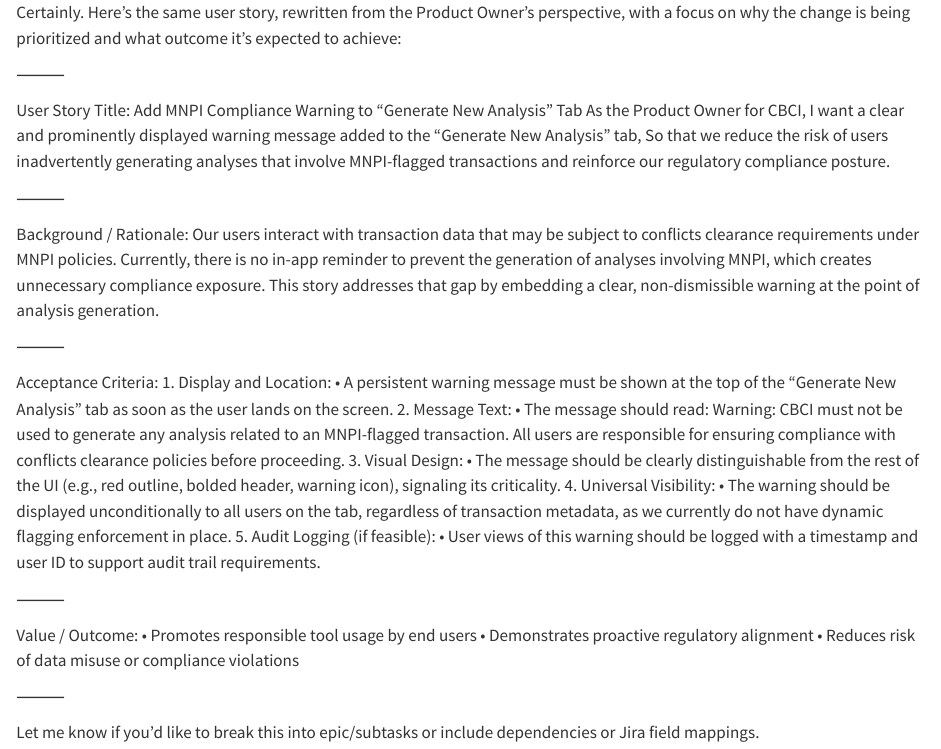
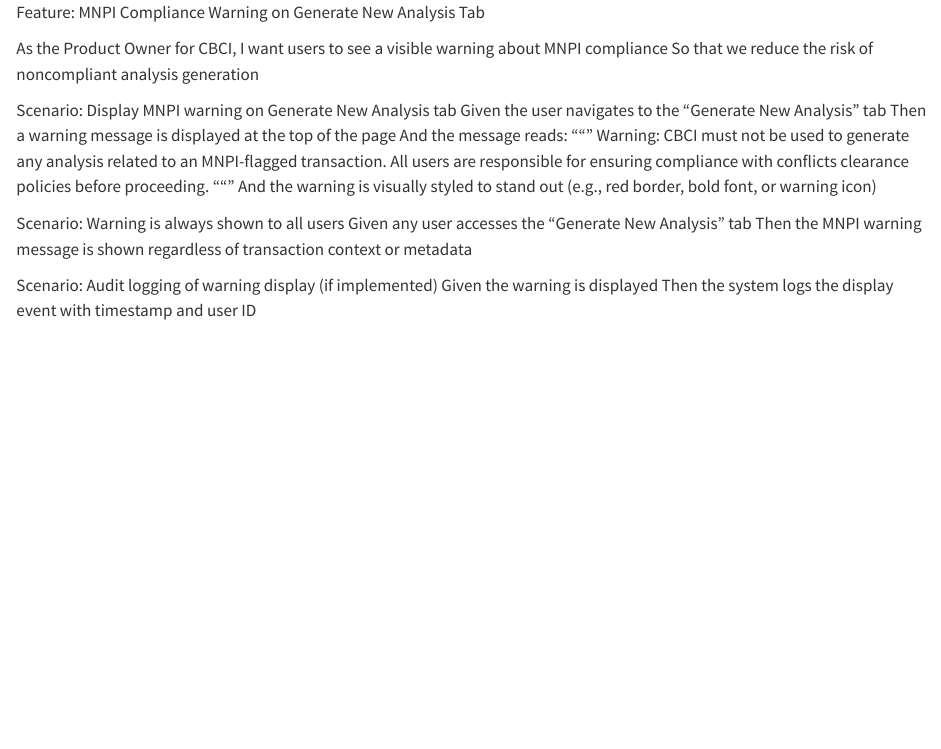
Before and after one commit to simplemindedbot/workingdir, a Quarto document (mnpi_warning.qmd): the page in a window 1100 px wide, from its top. Rendered offline with R 4.5, knitr and Pandoc in place of Quarto, with nearby package versions.

Commit message:
Update mnpi_warning.qmd

```diff
--- a/mnpi_warning.qmd
+++ b/mnpi_warning.qmd
@@ -1,40 +1,22 @@
-Certainly. Here’s the same user story, rewritten from the Product Owner’s perspective, with a focus on why the change is being prioritized and what outcome it’s expected to achieve:
+Feature: MNPI Compliance Warning on Generate New Analysis Tab
 
-⸻
+  As the Product Owner for CBCI,
+  I want users to see a visible warning about MNPI compliance
+  So that we reduce the risk of noncompliant analysis generation
 
-User Story
-Title: Add MNPI Compliance Warning to “Generate New Analysis” Tab
-As the Product Owner for CBCI,
-I want a clear and prominently displayed warning message added to the “Generate New Analysis” tab,
-So that we reduce the risk of users inadvertently generating analyses that involve MNPI-flagged transactions and reinforce our regulatory compliance posture.
+  Scenario: Display MNPI warning on Generate New Analysis tab
+    Given the user navigates to the "Generate New Analysis" tab
+    Then a warning message is displayed at the top of the page
+    And the message reads:
+      """
+      Warning: CBCI must not be used to generate any analysis related to an MNPI-flagged transaction. All users are responsible for ensuring compliance with conflicts clearance policies before proceeding.
+      """
+    And the warning is visually styled to stand out (e.g., red border, bold font, or warning icon)
 
-⸻
+  Scenario: Warning is always shown to all users
+    Given any user accesses the "Generate New Analysis" tab
+    Then the MNPI warning message is shown regardless of transaction context or metadata
 
-Background / Rationale:
-Our users interact with transaction data that may be subject to conflicts clearance requirements under MNPI policies. Currently, there is no in-app reminder to prevent the generation of analyses involving MNPI, which creates unnecessary compliance exposure. This story addresses that gap by embedding a clear, non-dismissible warning at the point of analysis generation.
-
-⸻
-
-Acceptance Criteria:
-	1.	Display and Location:
-	•	A persistent warning message must be shown at the top of the “Generate New Analysis” tab as soon as the user lands on the screen.
-	2.	Message Text:
-	•	The message should read:
-Warning: CBCI must not be used to generate any analysis related to an MNPI-flagged transaction. All users are responsible for ensuring compliance with conflicts clearance policies before proceeding.
-	3.	Visual Design:
-	•	The message should be clearly distinguishable from the rest of the UI (e.g., red outline, bolded header, warning icon), signaling its criticality.
-	4.	Universal Visibility:
-	•	The warning should be displayed unconditionally to all users on the tab, regardless of transaction metadata, as we currently do not have dynamic flagging enforcement in place.
-	5.	Audit Logging (if feasible):
-	•	User views of this warning should be logged with a timestamp and user ID to support audit trail requirements.
-
-⸻
-
-Value / Outcome:
-	•	Promotes responsible tool usage by end users
-	•	Demonstrates proactive regulatory alignment
-	•	Reduces risk of data misuse or compliance violations
-
-⸻
-
-Let me know if you’d like to break this into epic/subtasks or include dependencies or Jira field mappings.
+  Scenario: Audit logging of warning display (if implemented)
+    Given the warning is displayed
+    Then the system logs the display event with timestamp and user ID
```
